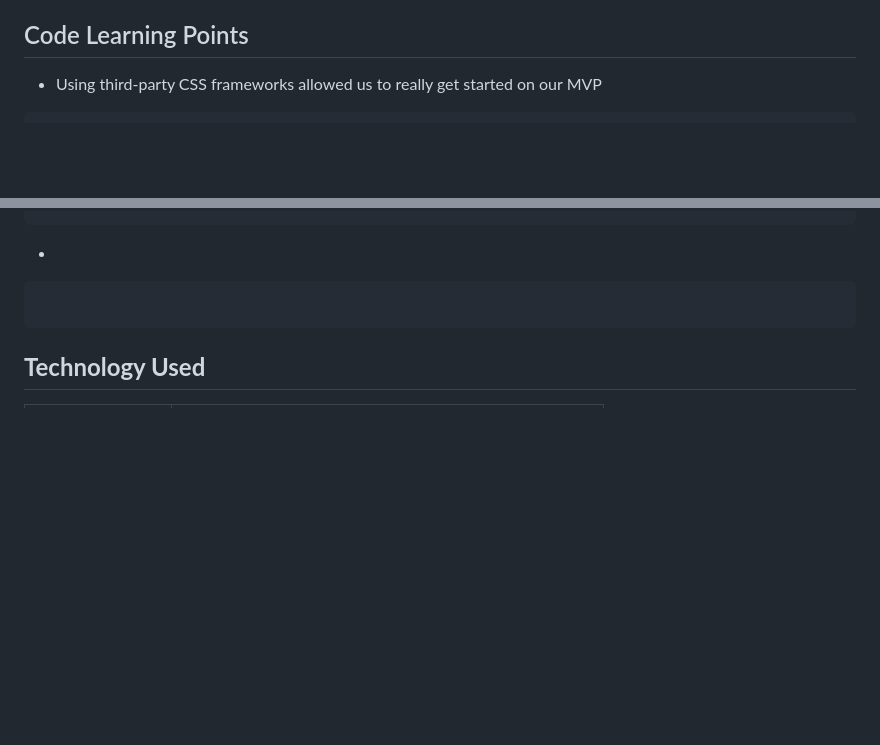
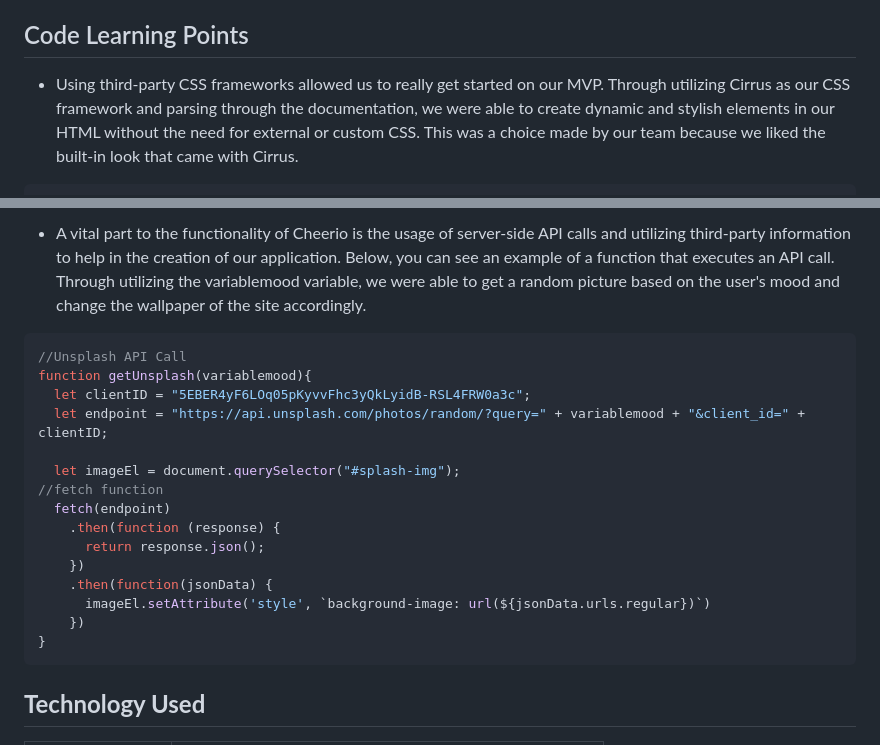
Before and after one commit to daevidvo/BeatBuddy, a Markdown page: README.md, 2 parts joined by grey strips. Drawn GitHub-style; blank space fills up the shorter version.

Commit message:
added to portions of the readme.md

````diff
--- a/README.md
+++ b/README.md
@@ -6,6 +6,6 @@
 
 ## Code Learning Points
 
-* Using third-party CSS frameworks allowed us to really get started on our MVP
+* Using third-party CSS frameworks allowed us to really get started on our MVP. Through utilizing Cirrus as our CSS framework and parsing through the documentation, we were able to create dynamic and stylish elements in our HTML without the need for external or custom CSS. This was a choice made by our team because we liked the built-in look that came with Cirrus.
 
 ```html
@@ -18,9 +31,23 @@
 ```
 
-*
+* A vital part to the functionality of Cheerio is the usage of server-side API calls and utilizing third-party information to help in the creation of our application. Below, you can see an example of a function that executes an API call. Through utilizing the variablemood variable, we were able to get a random picture based on the user's mood and change the wallpaper of the site accordingly.
 
 ```JavaScript
+//Unsplash API Call
+function getUnsplash(variablemood){
+  let clientID = "5EBER4yF6LOq05pKyvvFhc3yQkLyidB-RSL4FRW0a3c";
+  let endpoint = "https://api.unsplash.com/photos/random/?query=" + variablemood + "&client_id=" + clientID;
 
+  let imageEl = document.querySelector("#splash-img");
+//fetch function
+  fetch(endpoint)
+    .then(function (response) {
+      return response.json();
+    })
+    .then(function(jsonData) {
+      imageEl.setAttribute('style', `background-image: url(${jsonData.urls.regular})`)
+    })
+}
 ```
 
 
````
Also changed, not shown: other parts of README.md (+19 -6 lines).
